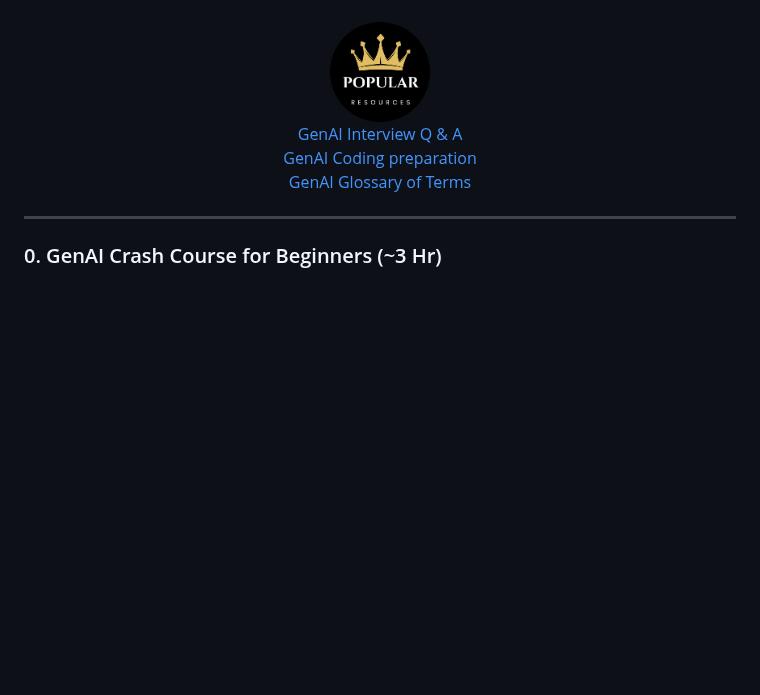
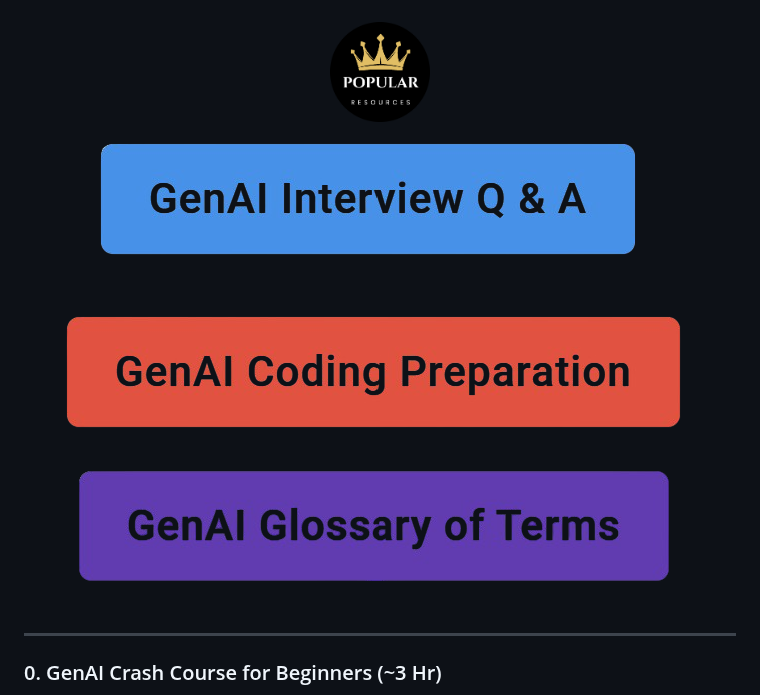
Before and after one commit to genieincodebottle/generative-ai, a Markdown page: GenAI_Roadmap.md, the part around the change. GitHub-like rendering; pictures changed too: images/genai_coding_prep_button_.png (added), images/genai_glossary_button_.png (added), images/genai_interview_button_.png (added); blank space fills up the shorter version.

Commit message:
Some formatting

```diff
--- a/GenAI_Roadmap.md
+++ b/GenAI_Roadmap.md
@@ -24,10 +24,10 @@ Learning GenAI is now essential as it integrates into all aspects of software en
 <hr></hr>
 <div align="center">
    <img width="100" src="https://github.com/genieincodebottle/generative-ai/blob/main/images/popular_resources_.png">
-
-   <a target="_blank" href="https://github.com/genieincodebottle/generative-ai/blob/main/docs/GenAI_Interview_Questions-Draft.pdf">GenAI Interview Q & A</a><br/>
-   <a target="_blank" href="https://github.com/genieincodebottle/generative-ai/blob/main/sample_setup_coding_interview/GenAI_Coding_Task_Overview.pdf">GenAI Coding preparation </a><br/>
-   <a target="_blank" href="https://github.com/genieincodebottle/generative-ai/blob/main/docs/Essential_Terms_GenAI.pdf">GenAI Glossary of Terms</a>
+   <br></br>
+   <a target="_blank" href="https://github.com/genieincodebottle/generative-ai/blob/main/docs/GenAI_Interview_Questions-Draft.pdf"><img src="https://github.com/genieincodebottle/generative-ai/blob/main/images/genai_interview_button_.png"></a>&nbsp;&nbsp;
+   <a target="_blank" href="https://github.com/genieincodebottle/generative-ai/blob/main/sample_setup_coding_interview/GenAI_Coding_Task_Overview.pdf"><img src="https://github.com/genieincodebottle/generative-ai/blob/main/images/genai_coding_prep_button_.png"></a>&nbsp;&nbsp;
+   <a target="_blank" href="https://github.com/genieincodebottle/generative-ai/blob/main/docs/Essential_Terms_GenAI.pdf"><img src="https://github.com/genieincodebottle/generative-ai/blob/main/images/genai_glossary_button_.png"></a>
 </div>
 <hr></hr>
 
```
Also changed, not shown: images/genai_roadmap_button_.png (added).
